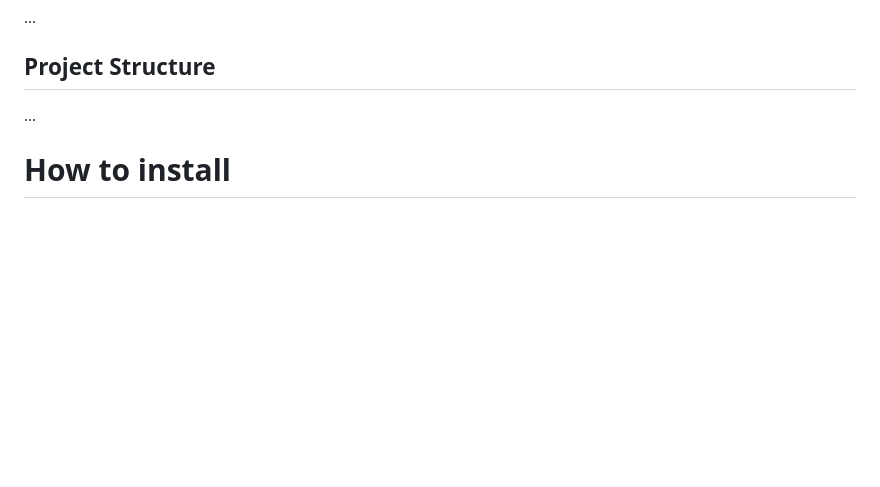
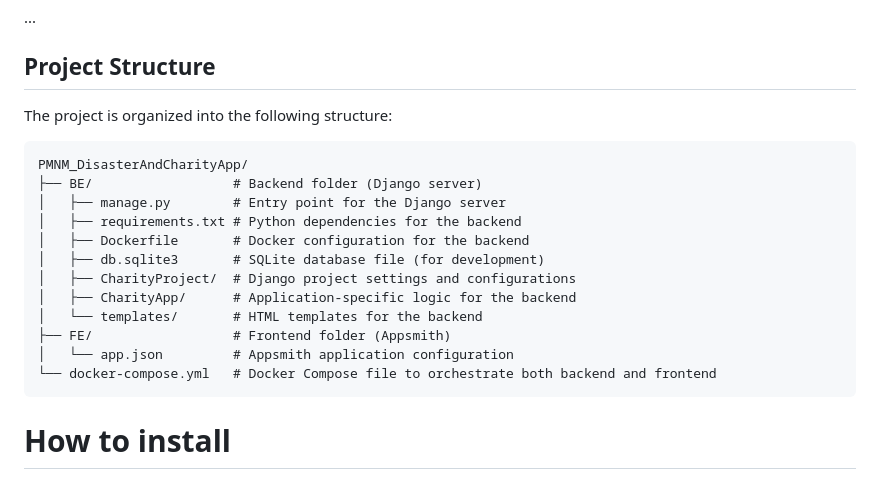
Before and after one commit to HPhat03/PMNM_DisasterAndCharityApp, a Markdown page: README.md, the part around the change. GitHub-like rendering; blank space fills up the shorter version.

Commit message:
docs: Update README.md

````diff
--- a/README.md
+++ b/README.md
@@ -41,7 +41,22 @@ The application facilitates rapid information dissemination, enhances connectivi
 
 ## Project Structure
 
-...
+The project is organized into the following structure:
+
+```
+PMNM_DisasterAndCharityApp/
+├── BE/                  # Backend folder (Django server)
+│   ├── manage.py        # Entry point for the Django server
+│   ├── requirements.txt # Python dependencies for the backend
+│   ├── Dockerfile       # Docker configuration for the backend
+│   ├── db.sqlite3       # SQLite database file (for development)
+│   ├── CharityProject/  # Django project settings and configurations
+│   ├── CharityApp/      # Application-specific logic for the backend
+│   └── templates/       # HTML templates for the backend
+├── FE/                  # Frontend folder (Appsmith)
+│   └── app.json         # Appsmith application configuration
+└── docker-compose.yml   # Docker Compose file to orchestrate both backend and frontend
+```
 
 # How to install
 
````
